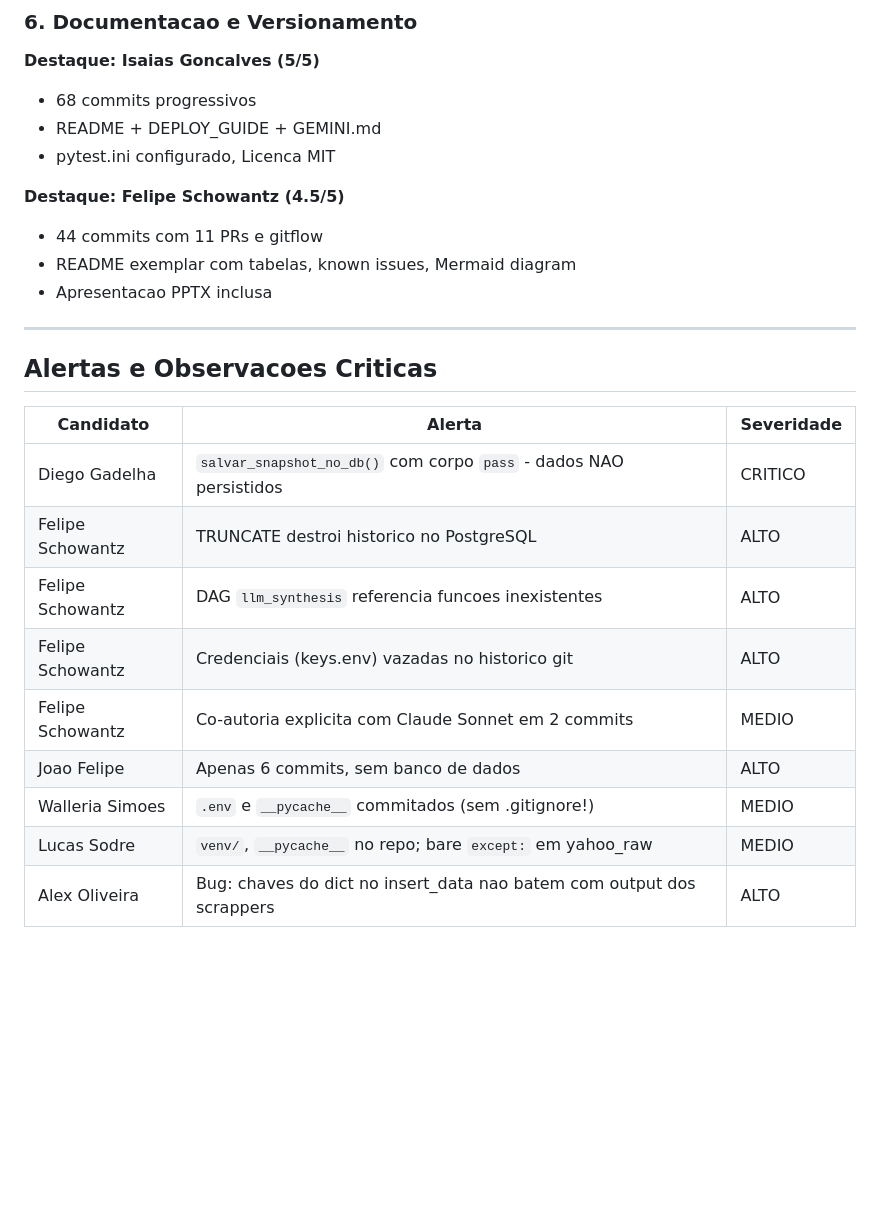
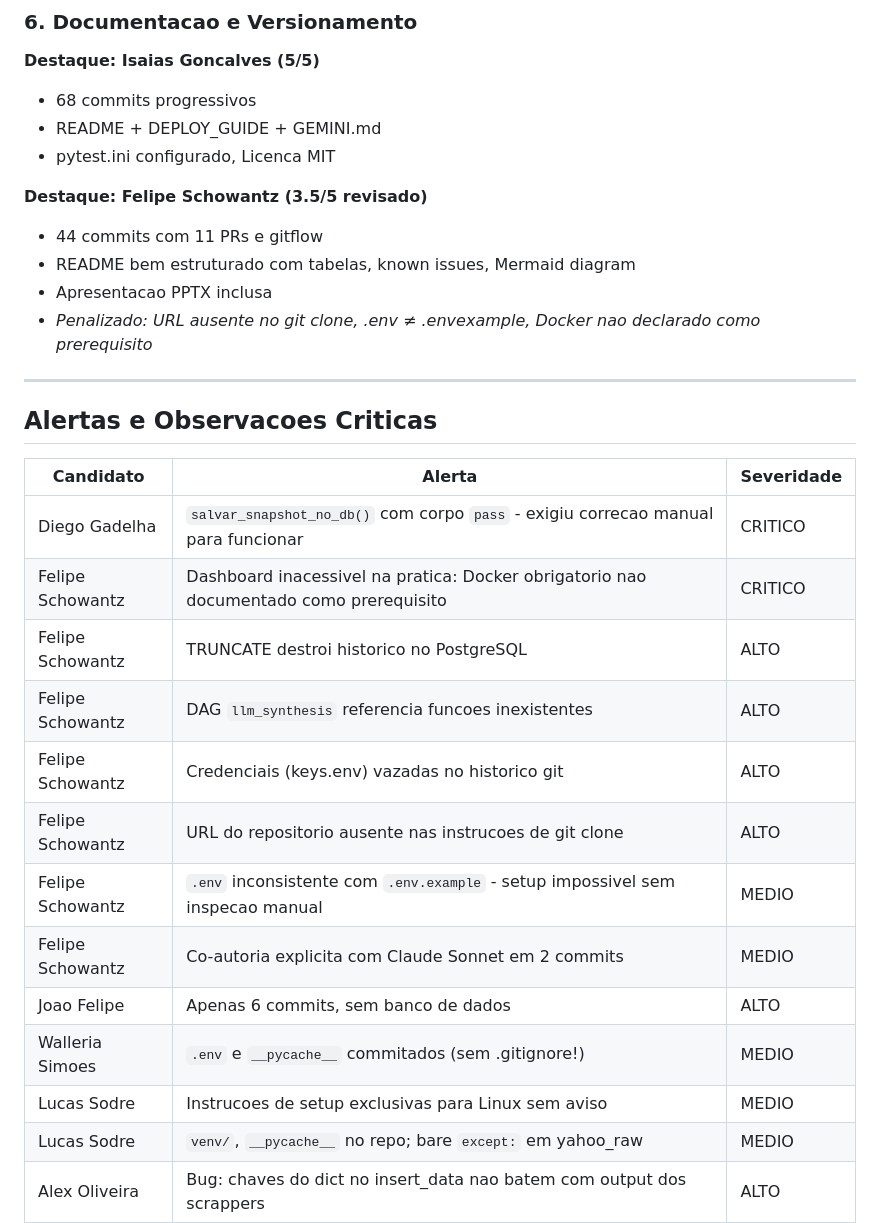
Before and after one commit to mmouraof/hipotesecapital, a Markdown page: README.md, the part around one of its changes. Rendered like a GitHub page; blank space fills up the shorter version.

```diff
--- a/README.md
+++ b/README.md
@@ -73,10 +75,11 @@
 - README + DEPLOY_GUIDE + GEMINI.md
 - pytest.ini configurado, Licenca MIT
 
-**Destaque: Felipe Schowantz (4.5/5)**
+**Destaque: Felipe Schowantz (3.5/5 revisado)**
 - 44 commits com 11 PRs e gitflow
-- README exemplar com tabelas, known issues, Mermaid diagram
+- README bem estruturado com tabelas, known issues, Mermaid diagram
 - Apresentacao PPTX inclusa
+- *Penalizado: URL ausente no git clone, .env ≠ .envexample, Docker nao declarado como prerequisito*
 
 ---
 
@@ -84,13 +87,17 @@
 
 | Candidato | Alerta | Severidade |
 |-----------|--------|------------|
-| Diego Gadelha | `salvar_snapshot_no_db()` com corpo `pass` - dados NAO persistidos | CRITICO |
+| Diego Gadelha | `salvar_snapshot_no_db()` com corpo `pass` - exigiu correcao manual para funcionar | CRITICO |
+| Felipe Schowantz | Dashboard inacessivel na pratica: Docker obrigatorio nao documentado como prerequisito | CRITICO |
 | Felipe Schowantz | TRUNCATE destroi historico no PostgreSQL | ALTO |
 | Felipe Schowantz | DAG `llm_synthesis` referencia funcoes inexistentes | ALTO |
 | Felipe Schowantz | Credenciais (keys.env) vazadas no historico git | ALTO |
+| Felipe Schowantz | URL do repositorio ausente nas instrucoes de git clone | ALTO |
+| Felipe Schowantz | `.env` inconsistente com `.env.example` - setup impossivel sem inspecao manual | MEDIO |
 | Felipe Schowantz | Co-autoria explicita com Claude Sonnet em 2 commits | MEDIO |
 | Joao Felipe | Apenas 6 commits, sem banco de dados | ALTO |
 | Walleria Simoes | `.env` e `__pycache__` commitados (sem .gitignore!) | MEDIO |
+| Lucas Sodre | Instrucoes de setup exclusivas para Linux sem aviso | MEDIO |
 | Lucas Sodre | `venv/`, `__pycache__` no repo; bare `except:` em yahoo_raw | MEDIO |
 | Alex Oliveira | Bug: chaves do dict no insert_data nao batem com output dos scrappers | ALTO |
 | Alex Oliveira | 133 dependencias incluindo Django, Selenium, LangChain nao usados | BAIXO |
```
Also changed, not shown: other parts of README.md (+16 -14 lines).
